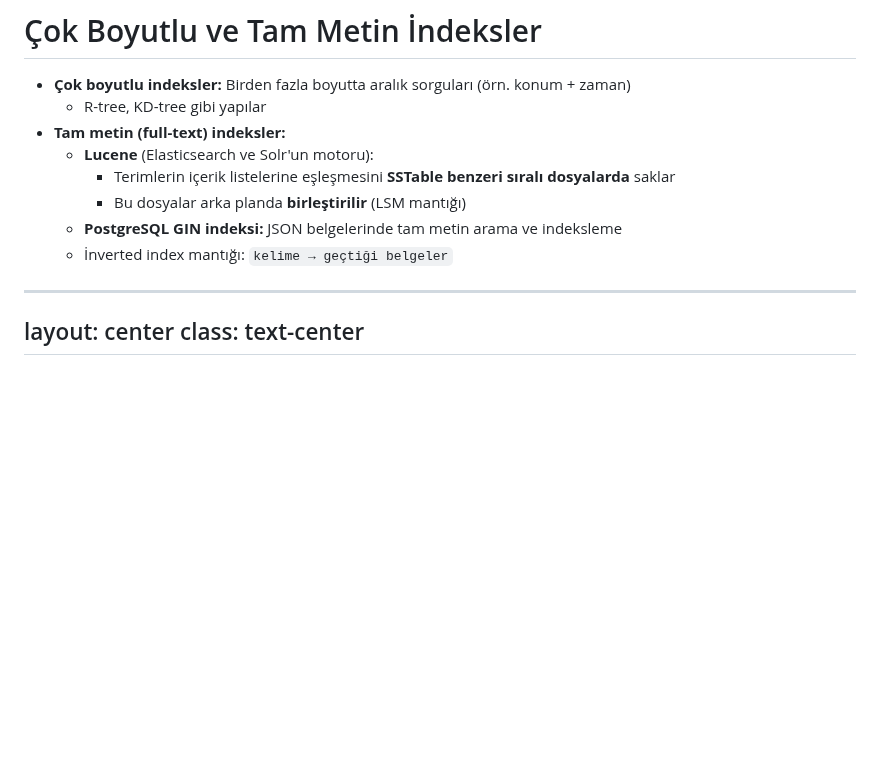
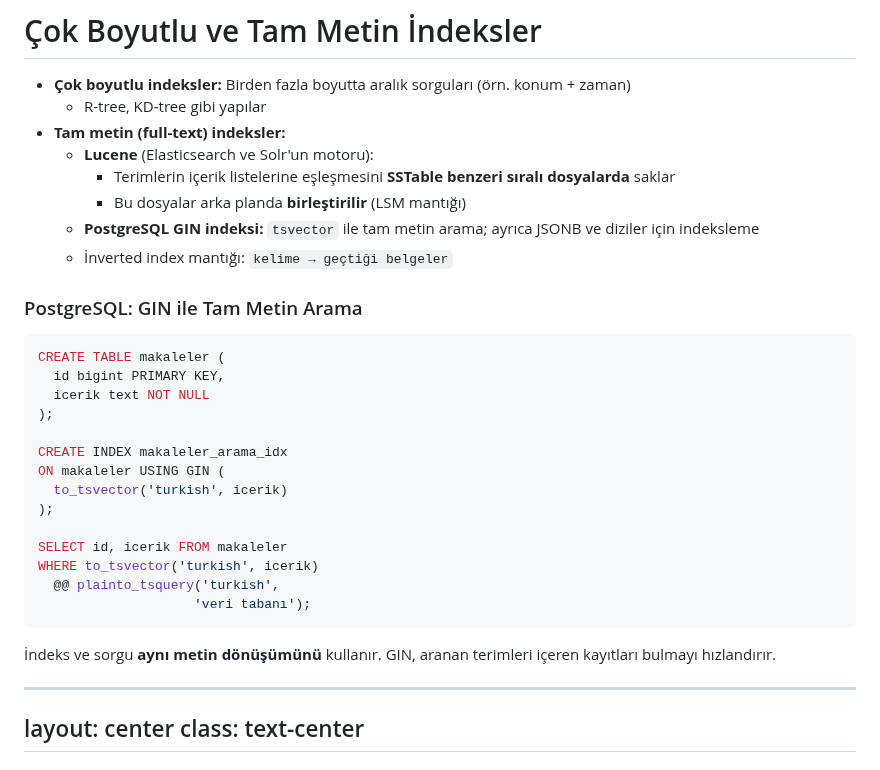
Before and after one commit to gorkembalcisoy/book-notes, a Markdown page: slides/04-storage-retrieval.md, the part around one of its changes. Rendered like a GitHub page; blank space fills up the shorter version.

Commit message:
Add PostgreSQL GIN full-text search example

````diff
--- a/slides/04-storage-retrieval.md
+++ b/slides/04-storage-retrieval.md
@@ -302,8 +306,37 @@ layout: default
   - **Lucene** (Elasticsearch ve Solr'un motoru):
     - Terimlerin içerik listelerine eşleşmesini **SSTable benzeri sıralı dosyalarda** saklar
     - Bu dosyalar arka planda **birleştirilir** (LSM mantığı)
-  - **PostgreSQL GIN indeksi:** JSON belgelerinde tam metin arama ve indeksleme
+  - **PostgreSQL GIN indeksi:** `tsvector` ile tam metin arama; ayrıca JSONB ve diziler için indeksleme
   - İnverted index mantığı: `kelime → geçtiği belgeler`
+
+</div>
+
+<div>
+
+### PostgreSQL: GIN ile Tam Metin Arama
+
+```sql
+CREATE TABLE makaleler (
+  id bigint PRIMARY KEY,
+  icerik text NOT NULL
+);
+
+CREATE INDEX makaleler_arama_idx
+ON makaleler USING GIN (
+  to_tsvector('turkish', icerik)
+);
+
+SELECT id, icerik FROM makaleler
+WHERE to_tsvector('turkish', icerik)
+  @@ plainto_tsquery('turkish',
+                    'veri tabanı');
+```
+
+İndeks ve sorgu **aynı metin dönüşümünü** kullanır. GIN, aranan terimleri içeren kayıtları bulmayı hızlandırır.
+
+</div>
+
+</div>
 
 ---
 layout: center
````
Also changed, not shown: other parts of slides/04-storage-retrieval.md (+4 -0 lines).
